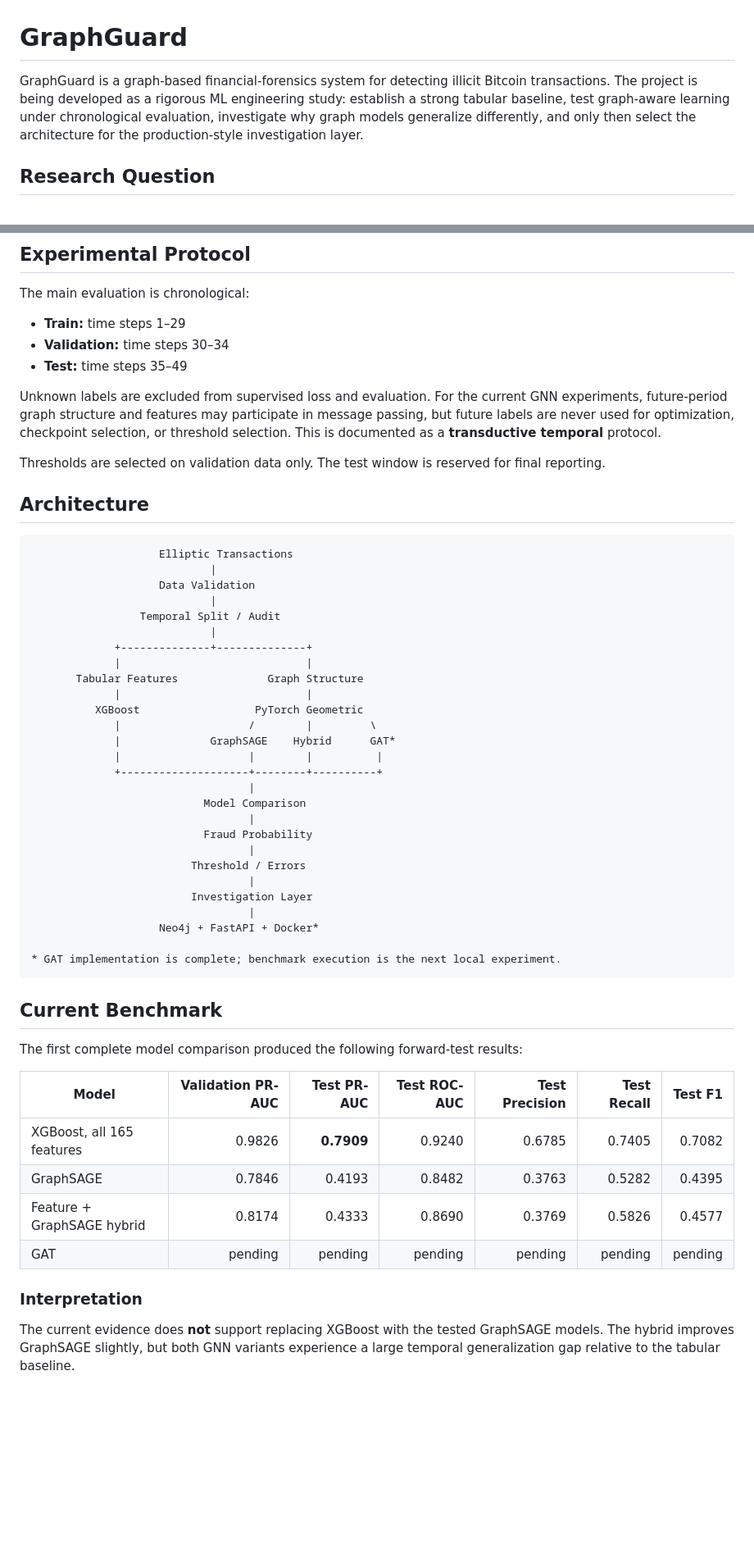
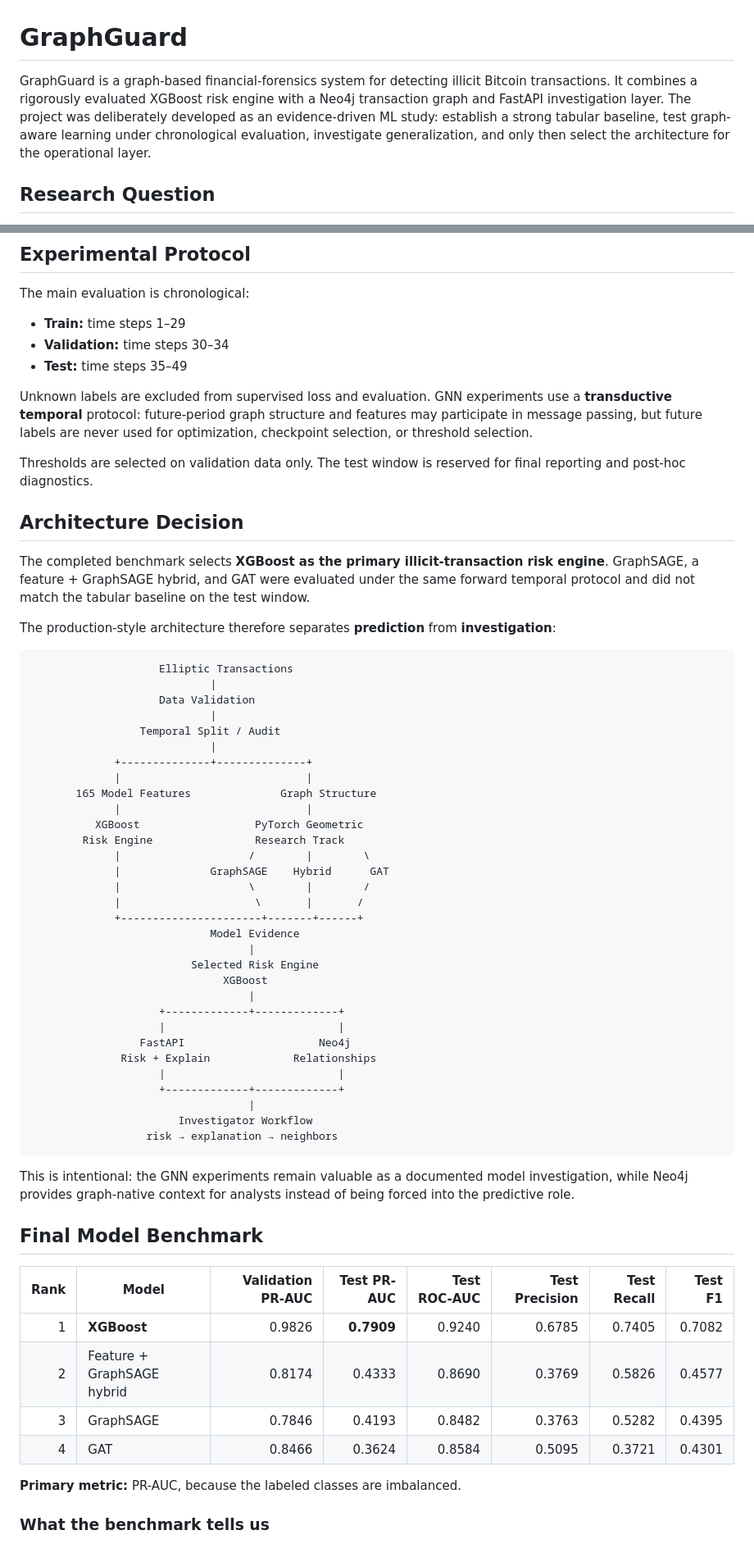
Before and after one commit to Tejeshwini89/GraphGuard, a Markdown page: README.md, 2 parts joined by grey strips. Shown at 82% size. Drawn GitHub-style; blank space fills up the shorter version.

Commit message:
Document final architecture and investigator workflow

````diff
--- a/README.md
+++ b/README.md
@@ -1,6 +1,6 @@
 # GraphGuard
 
-GraphGuard is a graph-based financial-forensics system for detecting illicit Bitcoin transactions. The project is being developed as a rigorous ML engineering study: establish a strong tabular baseline, test graph-aware learning under chronological evaluation, investigate why graph models generalize differently, and only then select the architecture for the production-style investigation layer.
+GraphGuard is a graph-based financial-forensics system for detecting illicit Bitcoin transactions. It combines a rigorously evaluated XGBoost risk engine with a Neo4j transaction graph and FastAPI investigation layer. The project was deliberately developed as an evidence-driven ML study: establish a strong tabular baseline, test graph-aware learning under chronological evaluation, investigate generalization, and only then select the architecture for the operational layer.
 
 ## Research Question
 
@@ -30,11 +30,15 @@ The main evaluation is chronological:
 - **Validation:** time steps 30–34
 - **Test:** time steps 35–49
 
-Unknown labels are excluded from supervised loss and evaluation. For the current GNN experiments, future-period graph structure and features may participate in message passing, but future labels are never used for optimization, checkpoint selection, or threshold selection. This is documented as a **transductive temporal** protocol.
+Unknown labels are excluded from supervised loss and evaluation. GNN experiments use a **transductive temporal** protocol: future-period graph structure and features may participate in message passing, but future labels are never used for optimization, checkpoint selection, or threshold selection.
 
-Thresholds are selected on validation data only. The test window is reserved for final reporting.
+Thresholds are selected on validation data only. The test window is reserved for final reporting and post-hoc diagnostics.
 
-## Architecture
+## Architecture Decision
+
+The completed benchmark selects **XGBoost as the primary illicit-transaction risk engine**. GraphSAGE, a feature + GraphSAGE hybrid, and GAT were evaluated under the same forward temporal protocol and did not match the tabular baseline on the test window.
+
+The production-style architecture therefore separates **prediction** from **investigation**:
 
 ```text
                     Elliptic Transactions
@@ -45,39 +49,43 @@ Thresholds are selected on validation data only. The test window is reserved for
                             |
              +--------------+--------------+
              |                             |
-       Tabular Features              Graph Structure
+       165 Model Features              Graph Structure
              |                             |
           XGBoost                  PyTorch Geometric
-             |                    /        |         \
-             |              GraphSAGE    Hybrid      GAT*
-             |                    |        |          |
-             +--------------------+--------+----------+
+        Risk Engine                Research Track
+             |                    /        |        \
+             |              GraphSAGE    Hybrid      GAT
+             |                    \        |        /
+             |                     \       |       /
+             +----------------------+-------+------+
+                            Model Evidence
                                   |
-                           Model Comparison
+                         Selected Risk Engine
+                              XGBoost
                                   |
-                           Fraud Probability
+                    +-------------+-------------+
+                    |                           |
+                 FastAPI                     Neo4j
+              Risk + Explain             Relationships
+                    |                           |
+                    +-------------+-------------+
                                   |
-                         Threshold / Errors
-                                  |
-                         Investigation Layer
-                                  |
-                    Neo4j + FastAPI + Docker*
-
-* GAT implementation is complete; benchmark execution is the next local experiment.
+                       Investigator Workflow
+                  risk → explanation → neighbors
 ```
 
-## Current Benchmark
+This is intentional: the GNN experiments remain valuable as a documented model investigation, while Neo4j provides graph-native context for analysts instead of being forced into the predictive role.
 
-The first complete model comparison produced the following forward-test results:
+## Final Model Benchmark
 
-| Model | Validation PR-AUC | Test PR-AUC | Test ROC-AUC | Test Precision | Test Recall | Test F1 |
-|---|---:|---:|---:|---:|---:|---:|
-| XGBoost, all 165 features | 0.9826 | **0.7909** | 0.9240 | 0.6785 | 0.7405 | 0.7082 |
-| GraphSAGE | 0.7846 | 0.4193 | 0.8482 | 0.3763 | 0.5282 | 0.4395 |
-| Feature + GraphSAGE hybrid | 0.8174 | 0.4333 | 0.8690 | 0.3769 | 0.5826 | 0.4577 |
-| GAT | pending | pending | pending | pending | pending | pending |
+| Rank | Model | Validation PR-AUC | Test PR-AUC | Test ROC-AUC | Test Precision | Test Recall | Test F1 |
+|---:|---|---:|---:|---:|---:|---:|---:|
+| 1 | **XGBoost** | 0.9826 | **0.7909** | 0.9240 | 0.6785 | 0.7405 | 0.7082 |
+| 2 | Feature + GraphSAGE hybrid | 0.8174 | 0.4333 | 0.8690 | 0.3769 | 0.5826 | 0.4577 |
+| 3 | GraphSAGE | 0.7846 | 0.4193 | 0.8482 | 0.3763 | 0.5282 | 0.4395 |
+| 4 | GAT | 0.8466 | 0.3624 | 0.8584 | 0.5095 | 0.3721 | 0.4301 |
 
-### Interpretation
+**Primary metric:** PR-AUC, because the labeled classes are imbalanced.
 
-The current evidence does **not** support replacing XGBoost with the tested GraphSAGE models. The hybrid improves GraphSAGE slightly, but both GNN variants experience a large temporal generalization gap relative to the tabular baseline.
+### What the benchmark tells us
 
````
Also changed, not shown: other parts of README.md (+97 -16 lines).
